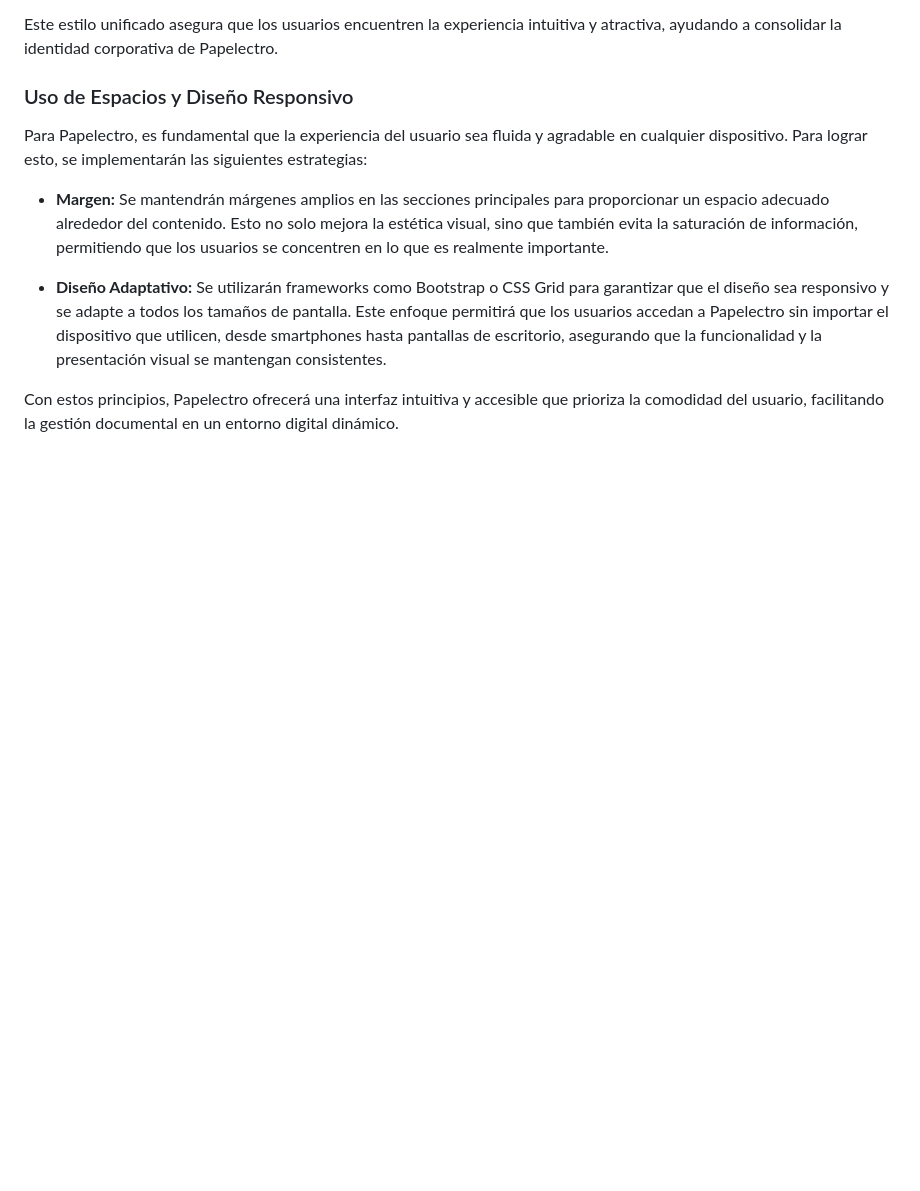
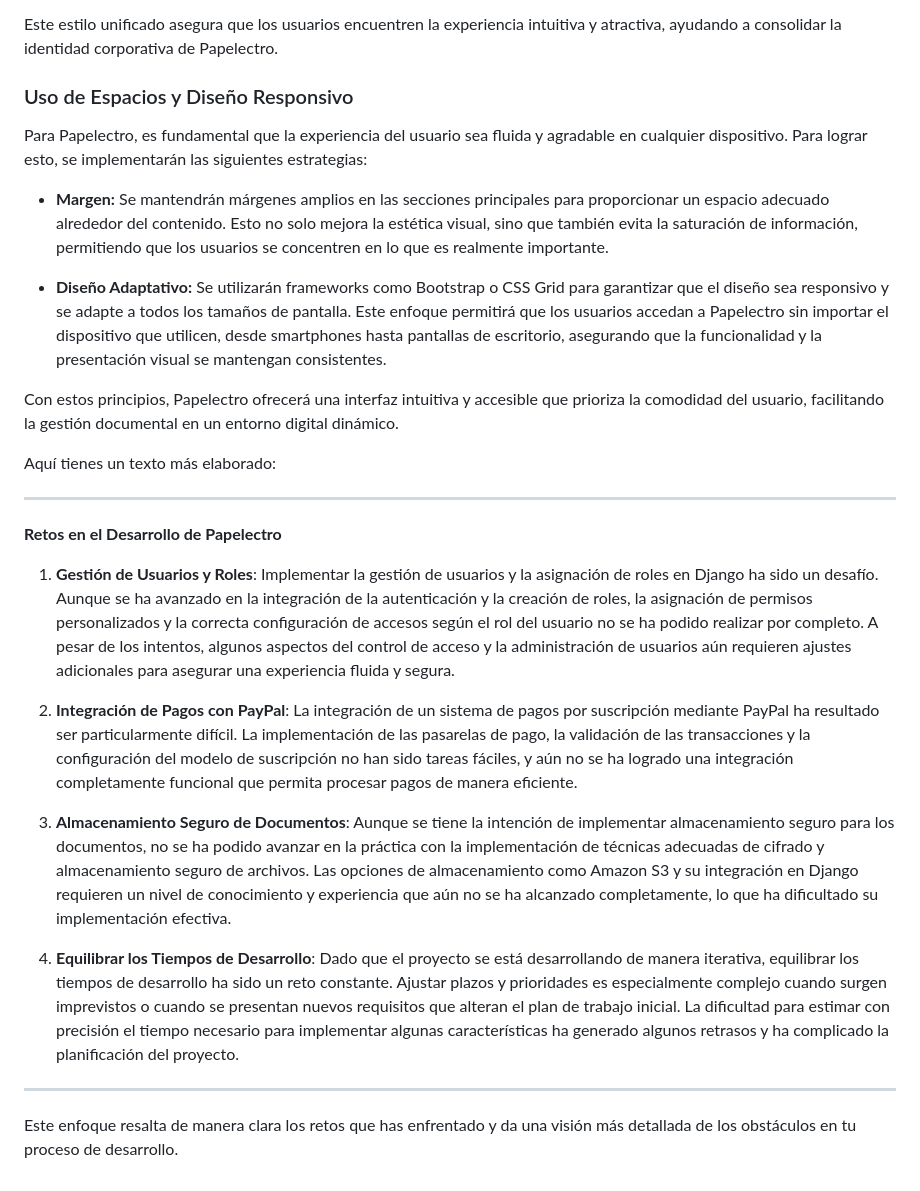
Before and after one commit to SAMDAW99/Papelectro, a Markdown page: README.md, the part around the change. GitHub-like rendering; blank space fills up the shorter version.

```diff
--- a/README.md
+++ b/README.md
@@ -249,3 +249,21 @@ Para Papelectro, es fundamental que la experiencia del usuario sea fluida y agra
 - **Diseño Adaptativo:** Se utilizarán frameworks como Bootstrap o CSS Grid para garantizar que el diseño sea responsivo y se adapte a todos los tamaños de pantalla. Este enfoque permitirá que los usuarios accedan a Papelectro sin importar el dispositivo que utilicen, desde smartphones hasta pantallas de escritorio, asegurando que la funcionalidad y la presentación visual se mantengan consistentes.
 
 Con estos principios, Papelectro ofrecerá una interfaz intuitiva y accesible que prioriza la comodidad del usuario, facilitando la gestión documental en un entorno digital dinámico.
+
+Aquí tienes un texto más elaborado:
+
+---
+
+**Retos en el Desarrollo de Papelectro**
+
+1. **Gestión de Usuarios y Roles**: Implementar la gestión de usuarios y la asignación de roles en Django ha sido un desafío. Aunque se ha avanzado en la integración de la autenticación y la creación de roles, la asignación de permisos personalizados y la correcta configuración de accesos según el rol del usuario no se ha podido realizar por completo. A pesar de los intentos, algunos aspectos del control de acceso y la administración de usuarios aún requieren ajustes adicionales para asegurar una experiencia fluida y segura.
+
+2. **Integración de Pagos con PayPal**: La integración de un sistema de pagos por suscripción mediante PayPal ha resultado ser particularmente difícil. La implementación de las pasarelas de pago, la validación de las transacciones y la configuración del modelo de suscripción no han sido tareas fáciles, y aún no se ha logrado una integración completamente funcional que permita procesar pagos de manera eficiente.
+
+3. **Almacenamiento Seguro de Documentos**: Aunque se tiene la intención de implementar almacenamiento seguro para los documentos, no se ha podido avanzar en la práctica con la implementación de técnicas adecuadas de cifrado y almacenamiento seguro de archivos. Las opciones de almacenamiento como Amazon S3 y su integración en Django requieren un nivel de conocimiento y experiencia que aún no se ha alcanzado completamente, lo que ha dificultado su implementación efectiva.
+
+4. **Equilibrar los Tiempos de Desarrollo**: Dado que el proyecto se está desarrollando de manera iterativa, equilibrar los tiempos de desarrollo ha sido un reto constante. Ajustar plazos y prioridades es especialmente complejo cuando surgen imprevistos o cuando se presentan nuevos requisitos que alteran el plan de trabajo inicial. La dificultad para estimar con precisión el tiempo necesario para implementar algunas características ha generado algunos retrasos y ha complicado la planificación del proyecto.
+
+---
+
+Este enfoque resalta de manera clara los retos que has enfrentado y da una visión más detallada de los obstáculos en tu proceso de desarrollo.
```
